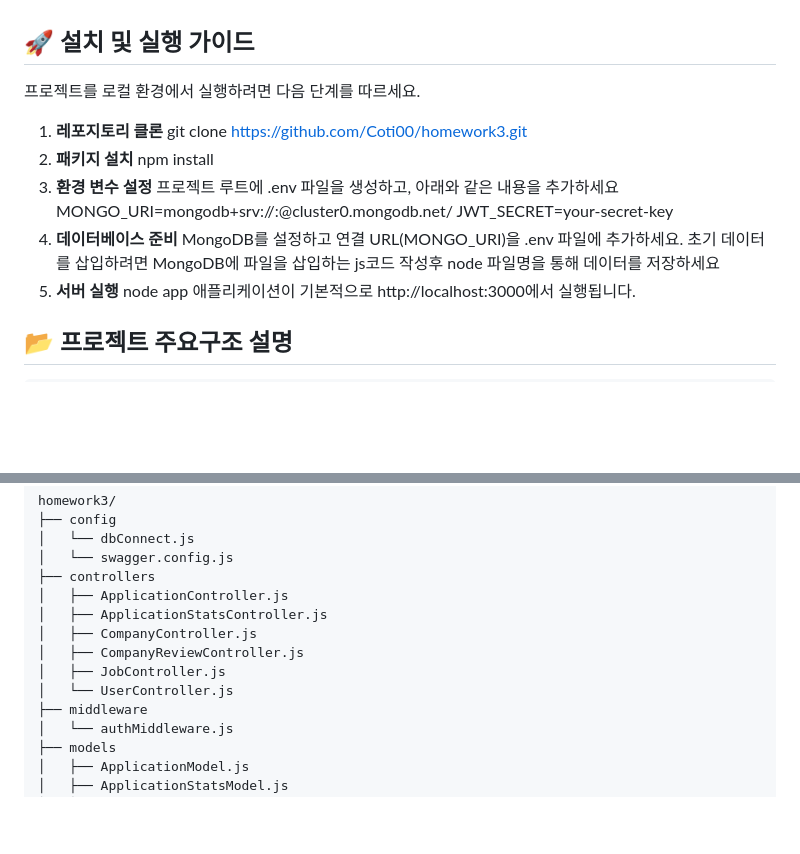
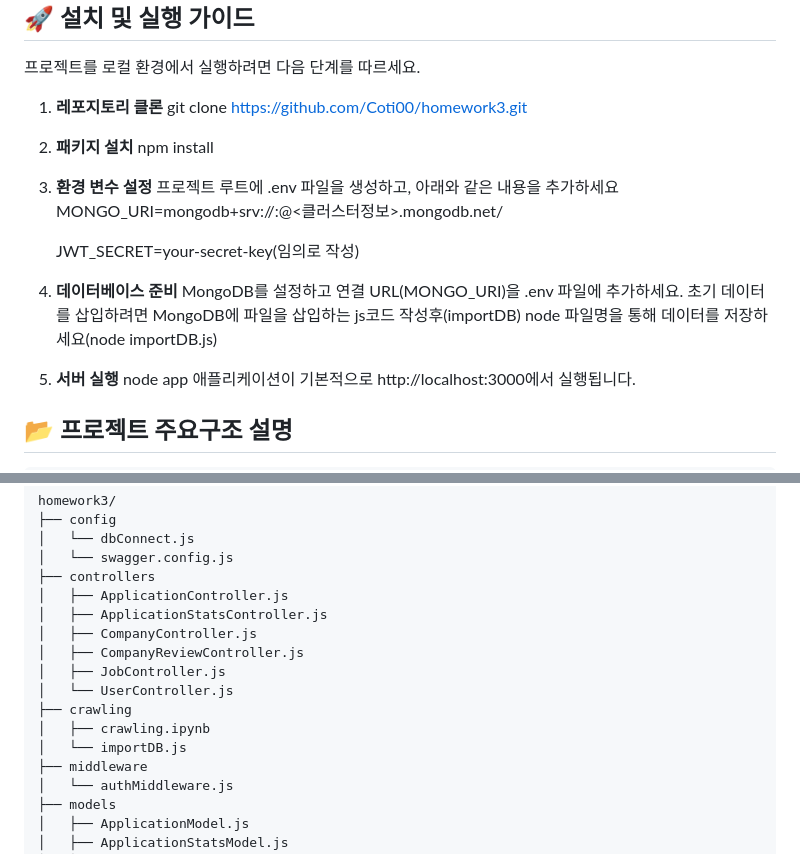
Before and after one commit to Coti00/homework3, a Markdown page: README.md, 2 parts joined by grey strips. GitHub-like rendering; blank space fills up the shorter version.

```diff
--- a/README.md
+++ b/README.md
@@ -30,11 +30,12 @@
     npm install
 4. **환경 변수 설정**
     프로젝트 루트에 .env 파일을 생성하고, 아래와 같은 내용을 추가하세요
-    MONGO_URI=mongodb+srv://<username>:<password>@cluster0.mongodb.net/<database>
-    JWT_SECRET=your-secret-key
+    MONGO_URI=mongodb+srv://<username>:<password>@<클러스터정보>.mongodb.net/<database>
+
+    JWT_SECRET=your-secret-key(임의로 작성)
 5. **데이터베이스 준비**
     MongoDB를 설정하고 연결 URL(MONGO_URI)을 .env 파일에 추가하세요.
-    초기 데이터를 삽입하려면 MongoDB에 파일을 삽입하는 js코드 작성후 node 파일명을 통해 데이터를 저장하세요
+    초기 데이터를 삽입하려면 MongoDB에 파일을 삽입하는 js코드 작성후(importDB) node 파일명을 통해 데이터를 저장하세요(node importDB.js)
 6. **서버 실행**
     node app
     애플리케이션이 기본적으로 http://localhost:3000에서 실행됩니다.
@@ -53,6 +54,9 @@ homework3/
 │   ├── CompanyReviewController.js
 │   ├── JobController.js
 │   └── UserController.js
+├── crawling
+│   ├── crawling.ipynb
+│   └── importDB.js
 ├── middleware
 │   └── authMiddleware.js
 ├── models
```
